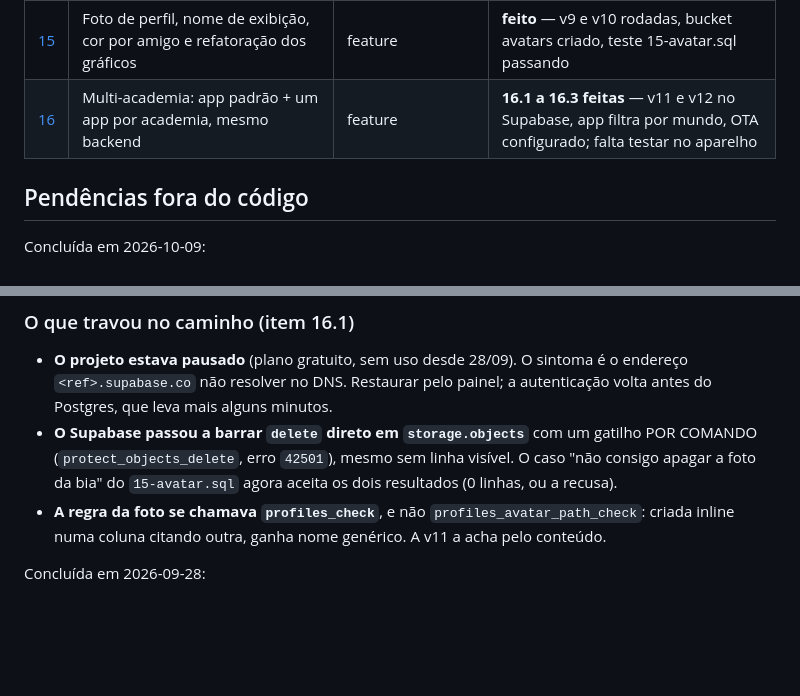
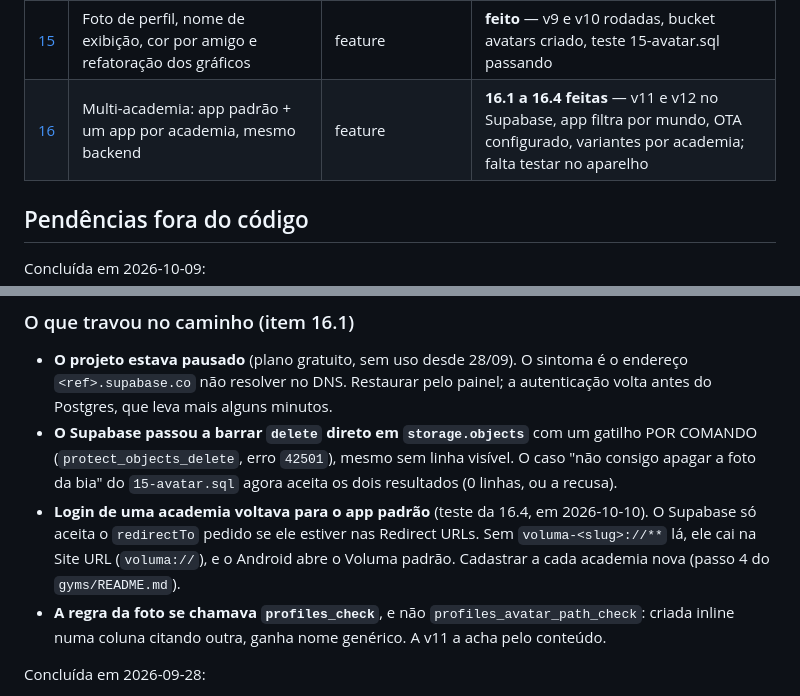
Before and after one commit to luisfelypehoffmanndev/Voluma, a Markdown page: plans/README.md, 2 parts joined by grey strips. Drawn GitHub-style; blank space fills up the shorter version.

```diff
--- a/plans/README.md
+++ b/plans/README.md
@@ -25,7 +25,7 @@ como verificar. A ideia é resolver um de cada vez.
 | [13](13-ranking-amigos.md) | Aba Amigos: ranking de dias treinados na semana | feature | **feito** — v7 rodada; substituído por 14 e 15 |
 | [14](14-amigos-graficos.md) | Aba Amigos: 12 semanas, consistência e corrida | feature | **feito** — v8 rodada; evoluído na tela de amigo no item 15 |
 | [15](15-avatar-e-nomes.md) | Foto de perfil, nome de exibição, cor por amigo e refatoração dos gráficos | feature | **feito** — v9 e v10 rodadas, bucket avatars criado, teste 15-avatar.sql passando |
-| [16](16-multi-academia.md) | Multi-academia: app padrão + um app por academia, mesmo backend | feature | **16.1 a 16.3 feitas** — v11 e v12 no Supabase, app filtra por mundo, OTA configurado; falta testar no aparelho |
+| [16](16-multi-academia.md) | Multi-academia: app padrão + um app por academia, mesmo backend | feature | **16.1 a 16.4 feitas** — v11 e v12 no Supabase, app filtra por mundo, OTA configurado, variantes por academia; falta testar no aparelho |
 
 ## Pendências fora do código
 
@@ -47,6 +47,11 @@ Concluída em 2026-10-09:
   gatilho POR COMANDO (`protect_objects_delete`, erro `42501`), mesmo sem
   linha visível. O caso "não consigo apagar a foto da bia" do
   `15-avatar.sql` agora aceita os dois resultados (0 linhas, ou a recusa).
+- **Login de uma academia voltava para o app padrão** (teste da 16.4, em
+  2026-10-10). O Supabase só aceita o `redirectTo` pedido se ele estiver nas
+  Redirect URLs. Sem `voluma-<slug>://**` lá, ele cai na Site URL
+  (`voluma://`), e o Android abre o Voluma padrão. Cadastrar a cada academia
+  nova (passo 4 do `gyms/README.md`).
 - **A regra da foto se chamava `profiles_check`**, e não
   `profiles_avatar_path_check`: criada inline numa coluna citando outra, ganha
   nome genérico. A v11 a acha pelo conteúdo.
```
Also changed, not shown: plans/16-multi-academia.md (+29 -1 lines).
